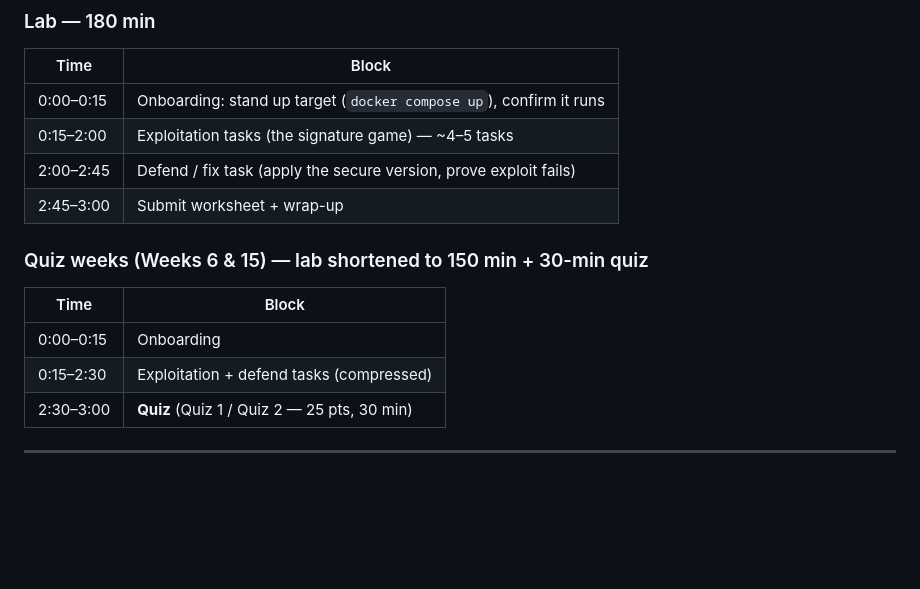
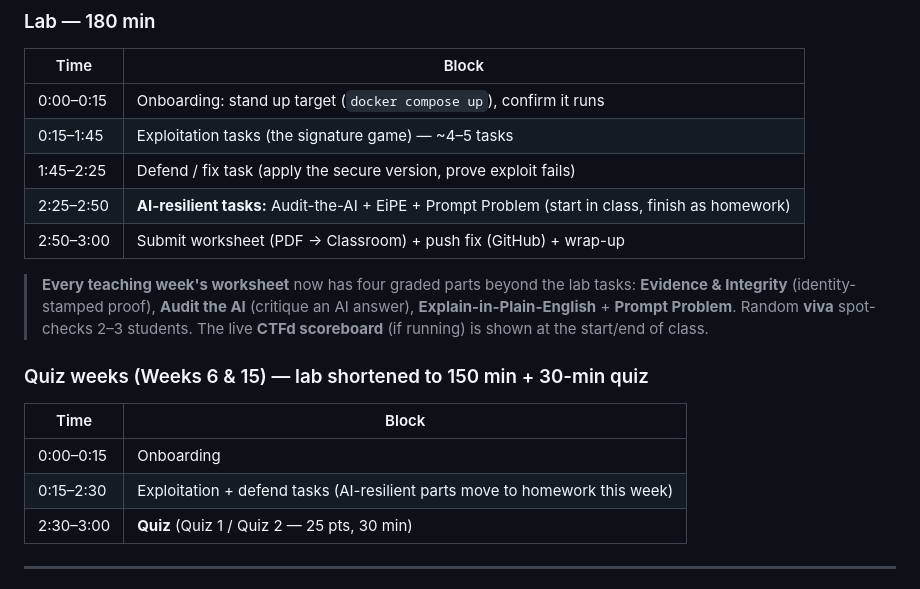
Before and after one commit to nutthakorn7/software-security, a Markdown page: AGENDA.md, the part around the change. Drawn GitHub-style; blank space fills up the shorter version.

```diff
--- a/AGENDA.md
+++ b/AGENDA.md
@@ -21,15 +21,21 @@
 | Time | Block |
 |------|-------|
 | 0:00–0:15 | Onboarding: stand up target (`docker compose up`), confirm it runs |
-| 0:15–2:00 | Exploitation tasks (the signature game) — ~4–5 tasks |
-| 2:00–2:45 | Defend / fix task (apply the secure version, prove exploit fails) |
-| 2:45–3:00 | Submit worksheet + wrap-up |
+| 0:15–1:45 | Exploitation tasks (the signature game) — ~4–5 tasks |
+| 1:45–2:25 | Defend / fix task (apply the secure version, prove exploit fails) |
+| 2:25–2:50 | **AI-resilient tasks:** Audit-the-AI + EiPE + Prompt Problem (start in class, finish as homework) |
+| 2:50–3:00 | Submit worksheet (PDF → Classroom) + push fix (GitHub) + wrap-up |
+
+> **Every teaching week's worksheet** now has four graded parts beyond the lab tasks:
+> **Evidence & Integrity** (identity-stamped proof), **Audit the AI** (critique an AI answer),
+> **Explain-in-Plain-English** + **Prompt Problem**. Random **viva** spot-checks 2–3 students.
+> The live **CTFd scoreboard** (if running) is shown at the start/end of class.
 
 ### Quiz weeks (Weeks 6 & 15) — lab shortened to 150 min + 30-min quiz
 | Time | Block |
 |------|-------|
 | 0:00–0:15 | Onboarding |
-| 0:15–2:30 | Exploitation + defend tasks (compressed) |
+| 0:15–2:30 | Exploitation + defend tasks (AI-resilient parts move to homework this week) |
 | 2:30–3:00 | **Quiz** (Quiz 1 / Quiz 2 — 25 pts, 30 min) |
 
 ---
```
Also changed, not shown: course-plan-19weeks.md (+17 -0 lines).
